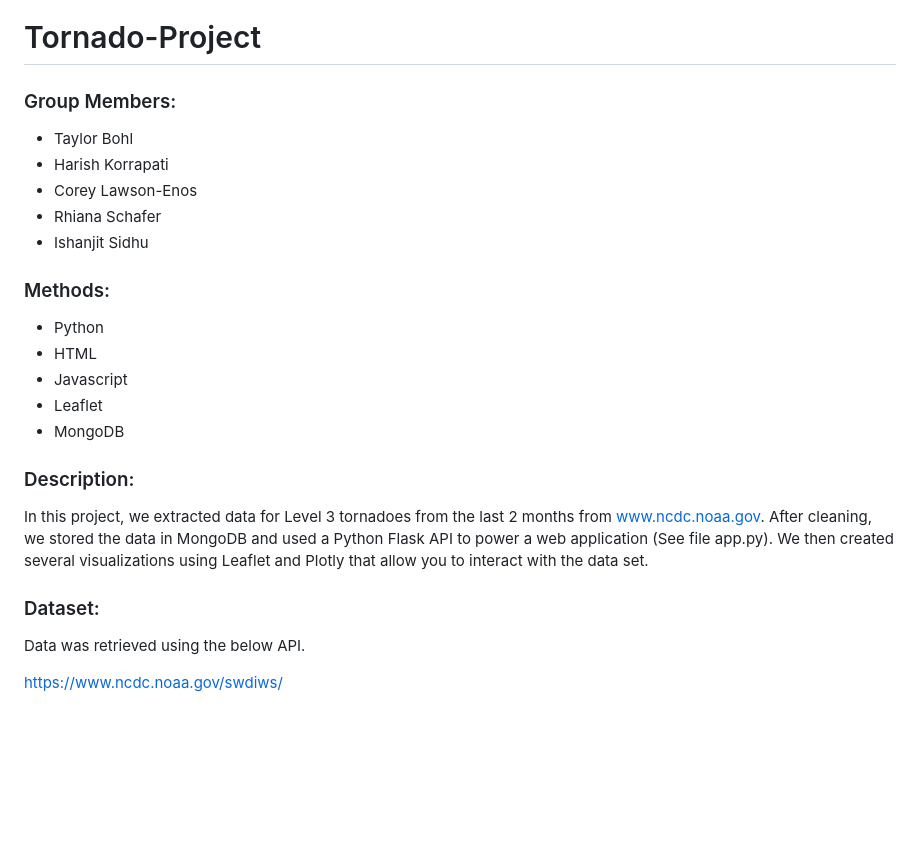
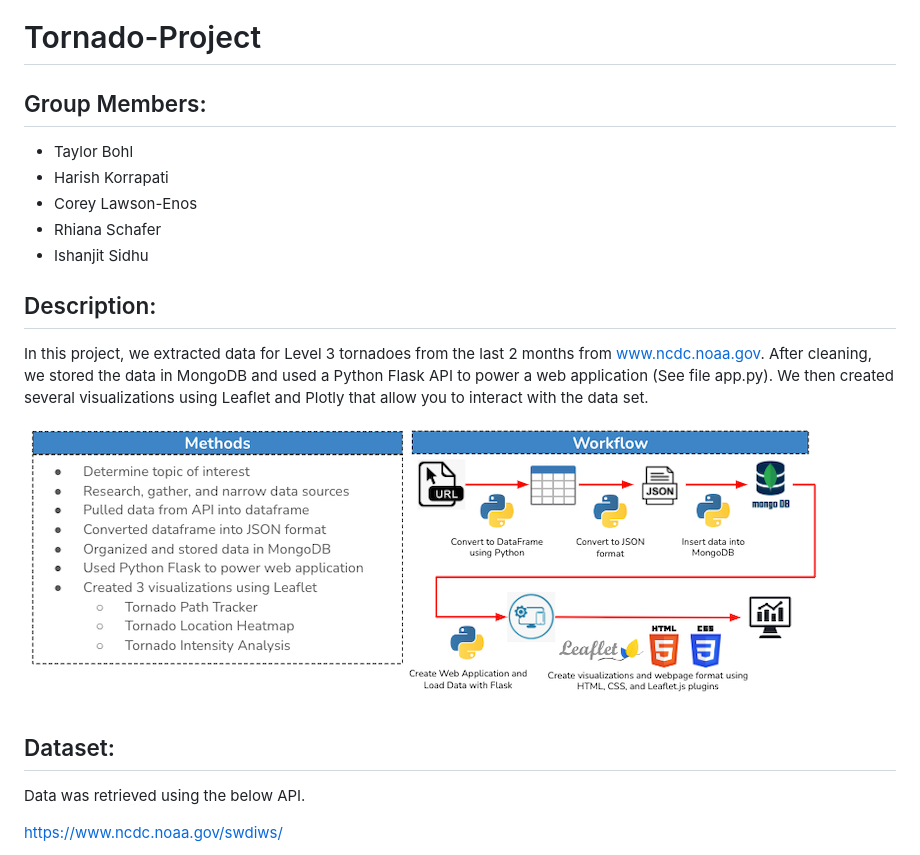
Before and after one commit to tebohl/Tornado-Project, a Markdown page: README.md, the part around the change printed below. Rendered like a GitHub page; pictures changed too: imgs/methods.png (added); blank space fills up the shorter version.

Commit message:
updated readme and img

```diff
--- a/README.md
+++ b/README.md
@@ -1,6 +1,6 @@
 # Tornado-Project
 
-### Group Members:
+## Group Members:
 
 - Taylor Bohl
 - Harish Korrapati
@@ -8,17 +8,12 @@
 - Rhiana Schafer
 - Ishanjit Sidhu
 
-### Methods:
-* Python
-* HTML
-* Javascript
-* Leaflet
-* MongoDB
-
-### Description:
+## Description:
 In this project, we extracted data for Level 3 tornadoes from the last 2 months from www.ncdc.noaa.gov. After cleaning, we stored the data in MongoDB and used a Python Flask API to power a web application (See file app.py). We then created several visualizations using Leaflet and Plotly that allow you to interact with the data set.
 
-### Dataset:
+![methods](imgs/methods.png)
+
+## Dataset:
 
 Data was retrieved using the below API.
 
```
Also changed, not shown: other parts of README.md (+3 -3 lines).
